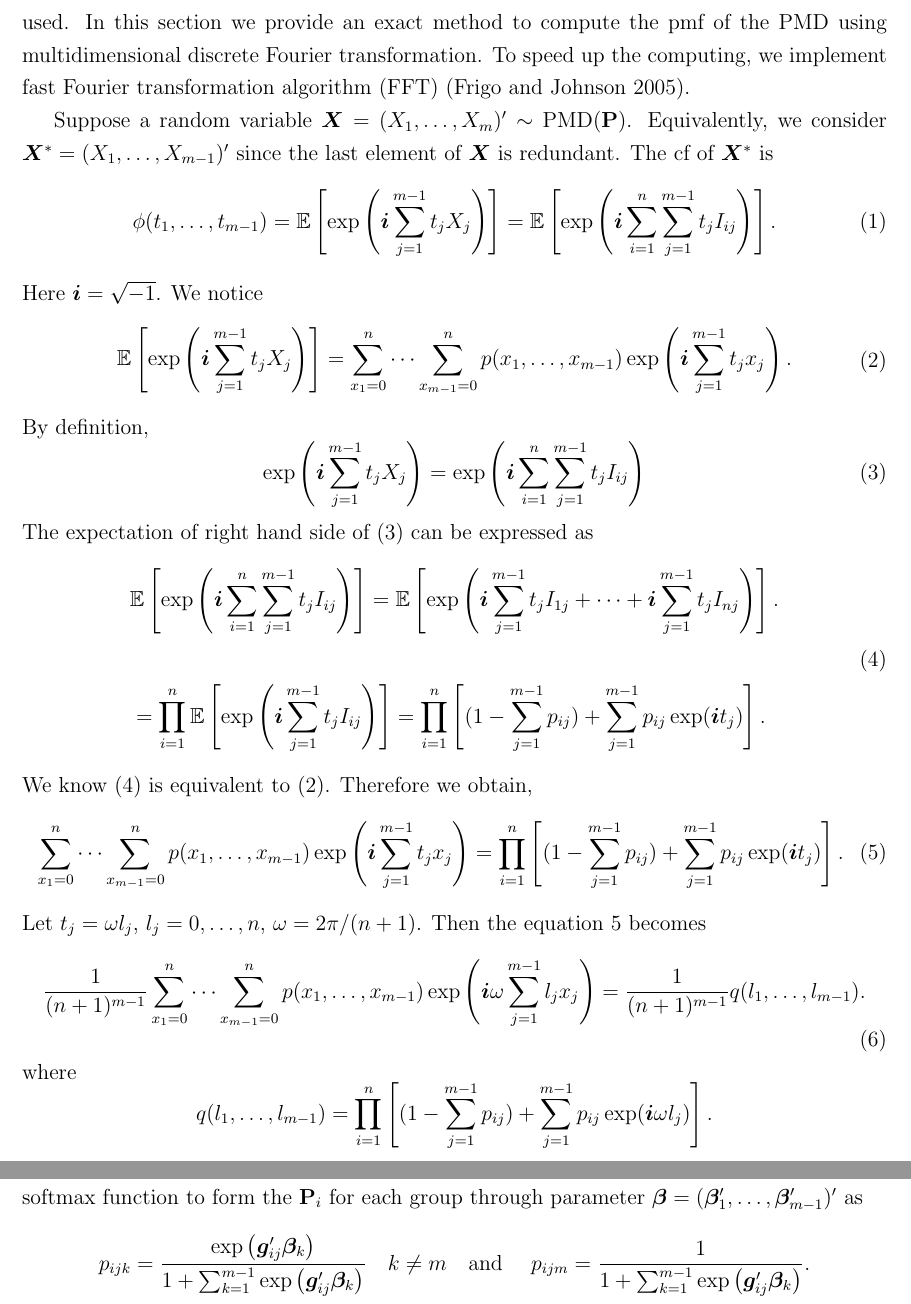
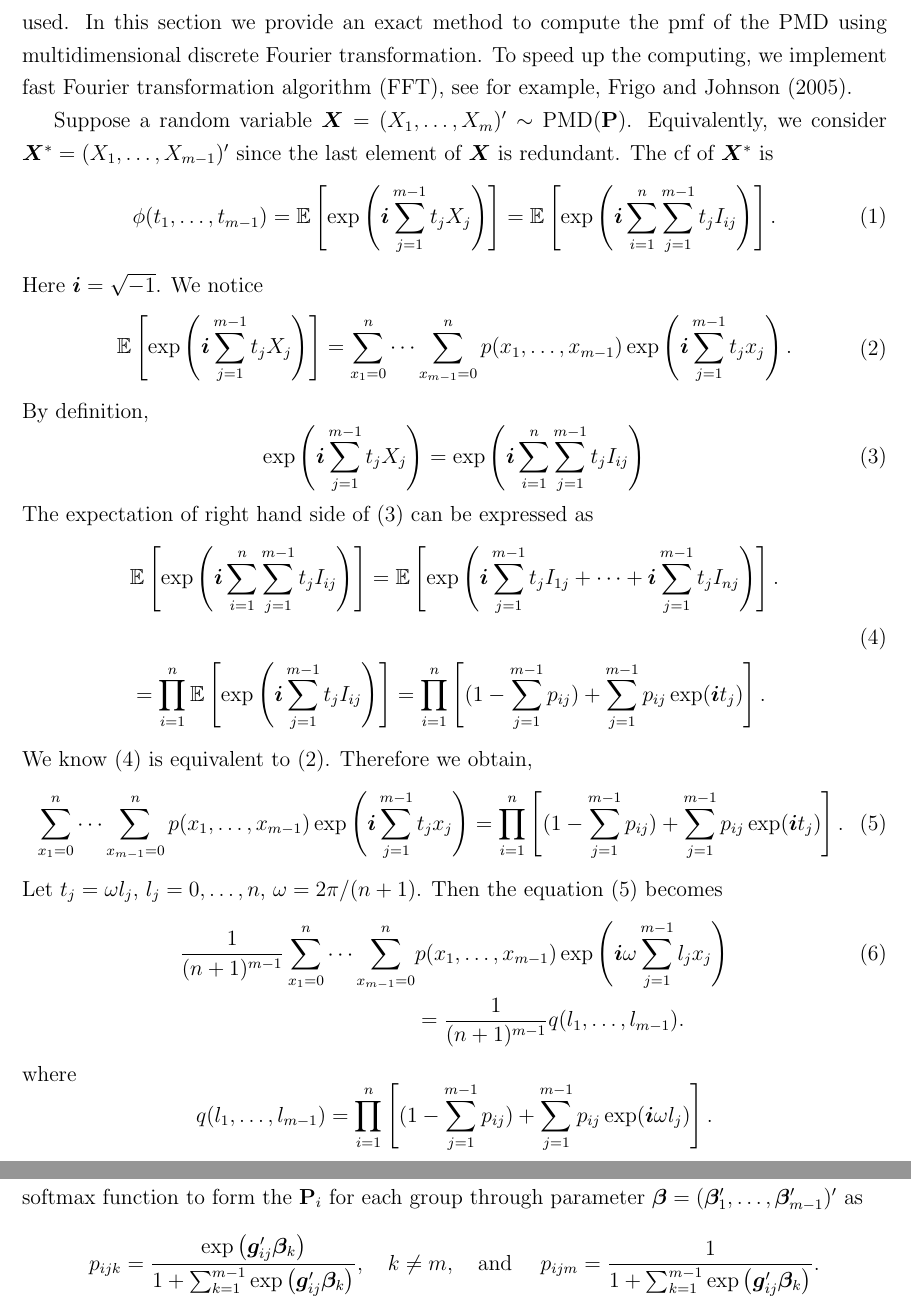
Before and after one commit to Vitafusion/Poisson-Multinomial, a LaTeX paper (tex/PMD.tex): two parts of pages 9 and 20 of 27, joined at a grey line, cut so that both start at the same text. Compiled offline with pdfLaTeX.

Commit message:
Update PMD.tex

```diff
--- a/tex/PMD.tex
+++ b/tex/PMD.tex
@@ -358,7 +358,7 @@ Specifically, the $\dft$ method applies multidimensional discrete Fourier transf
 %%%%%%%%%%%%%%%%%%%%%%%%%%%%%%%%%%%%%%%%%%%%%%%%%%%%%%%%%%%%%%%%%%%%%%%%%%%%%%%%%%%%%%%%%%%%%%%%%%
 \subsection{The $\dft$ Method}
 %%%%%%%%%%%%%%%%%%%%%%%%%%%%%%%%%%%%%%%%%%%%%%%%%%%%%%%%%%%%%%%%%%%%%%%%%%%%%%%%%%%%%%%%%%%%%%%%%%
-Although $\PMD$ is of great importance, its pmf is obscure and no straightforward form has been found so far. However, its characteristic function (cf) can be wrote down in an accessible form. The cf is just a Fourier transformation of pmf, thus we can obtain pmf via Fourier transformed cf. Notice the pmf is discrete, so the discrete Fourier transformation will be used. In this section we provide an exact method to compute the pmf of the PMD using multidimensional discrete Fourier transformation. To speed up the computing, we implement fast Fourier transformation algorithm (FFT) (\citeNP{1386650}).
+Although $\PMD$ is of great importance, its pmf is obscure and no straightforward form has been found so far. However, its characteristic function (cf) can be wrote down in an accessible form. The cf is just a Fourier transformation of pmf, thus we can obtain pmf via Fourier transformed cf. Notice the pmf is discrete, so the discrete Fourier transformation will be used. In this section we provide an exact method to compute the pmf of the PMD using multidimensional discrete Fourier transformation. To speed up the computing, we implement fast Fourier transformation algorithm (FFT), see for example, \citeN{1386650}.
 
 Suppose a random variable $\Xvec =  (X_1, \dots, X_{m})' \sim \PMD(\Pmat)$. Equivalently, we consider $\Xvec^{\ast} = (X_1, \dots, X_{m-1})'$ since the last element of $\Xvec$ is redundant. The cf of $\Xvec^{\ast}$ is
 \begin{align}
@@ -386,10 +386,11 @@ We know (\ref{eq:4}) is equivalent to (\ref{eq:2}). Therefore we obtain,
 \begin{equation}\label{eq:5}
 \sum_{x_1 = 0}^{n}\cdots \sum_{x_{m-1} = 0}^n p(x_1,\ldots,x_{m-1})\exp\left(\ivec\sum_{j=1}^{m-1}t_jx_j\right)= \prod_{i=1}^{n}\left[(1 - \sum_{j=1}^{m-1}p_{ij})+\sum_{j=1}^{m-1}p_{ij}\exp(\ivec t_j)\right].
 \end{equation}
-Let $t_j = \omega l_j$, $l_j = 0, \ldots, n$, $\omega = 2\pi/(n+1)$. Then the equation \ref{eq:5} becomes
-\begin{equation}\label{eq:6}
-\frac{1}{(n+1)^{m-1}} \sum_{x_1 = 0}^{n}\cdots \sum_{x_{m-1} = 0}^n p(x_1,\ldots,x_{m-1}) \exp\left(\ivec\omega\sum_{j=1}^{m-1}l_j x_j\right)= \frac{1}{(n+1)^{m-1}} q(l_1, \ldots, l_{m-1}).
-\end{equation}
+Let $t_j = \omega l_j$, $l_j = 0, \ldots, n$, $\omega = 2\pi/(n+1)$. Then the equation \eqref{eq:5} becomes
+\begin{align}\label{eq:6}
+\frac{1}{(n+1)^{m-1}} \sum_{x_1 = 0}^{n}\cdots \sum_{x_{m-1} = 0}^n & p(x_1,\ldots,x_{m-1}) \exp\left(\ivec\omega\sum_{j=1}^{m-1}l_j x_j\right)\\\nonumber
+&= \frac{1}{(n+1)^{m-1}} q(l_1, \ldots, l_{m-1}).
+\end{align}
 where
 $$
 q(l_1, \ldots, l_{m-1})=\prod_{i=1}^{n}\left[(1 - \sum_{j=1}^{m-1}p_{ij})+\sum_{j=1}^{m-1}p_{ij}\exp(\ivec \omega l_j)\right].
@@ -638,8 +639,8 @@ $\xvec_i = (x_{i1}, \dots,x_{im})'$, where $m$ is the category number. Denote $\
 \end{equation*}
 Where $p(\xvec_i)$ can be computed via $\PMD$ with SPM $\Pmat_i$. Set category $m$ as baseline and use softmax function to form the $\Pmat_i$ for each group through parameter $\betavec = (\betavec_1', \dots, \betavec_{m-1}')'$ as
 \begin{align*}
-    p_{i j k} = \frac{\exp{\left(\gvec_{ij}' \betavec_{k}\right)}}{1 + \sum_{k=1}^{m-1}\exp{\left( \gvec_{ij}' \betavec_{k} \right)}}
-    \quad k \neq m \quad \text{and } \quad
+    p_{i j k} = \frac{\exp{\left(\gvec_{ij}' \betavec_{k}\right)}}{1 + \sum_{k=1}^{m-1}\exp{\left( \gvec_{ij}' \betavec_{k} \right)}},
+    \quad k \neq m, \quad \text{and } \quad
     p_{i j m} = \frac{1}{1 + \sum_{k=1}^{m-1}\exp{\left( \gvec_{ij}' \betavec_{k} \right)}}.
 \end{align*}
 The likelihood will become
```
Also changed, not shown: tex/PMD.tex (25 more changed lines).
